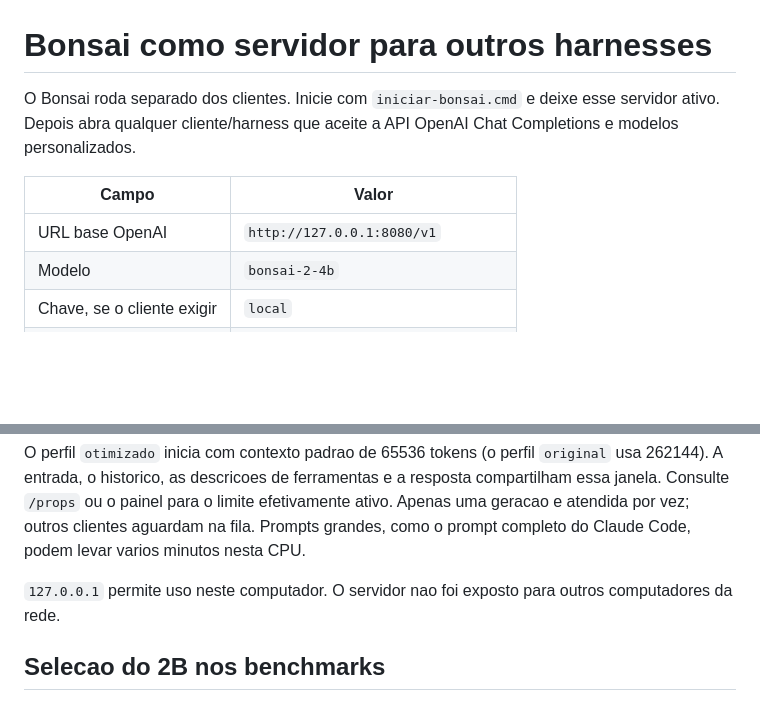
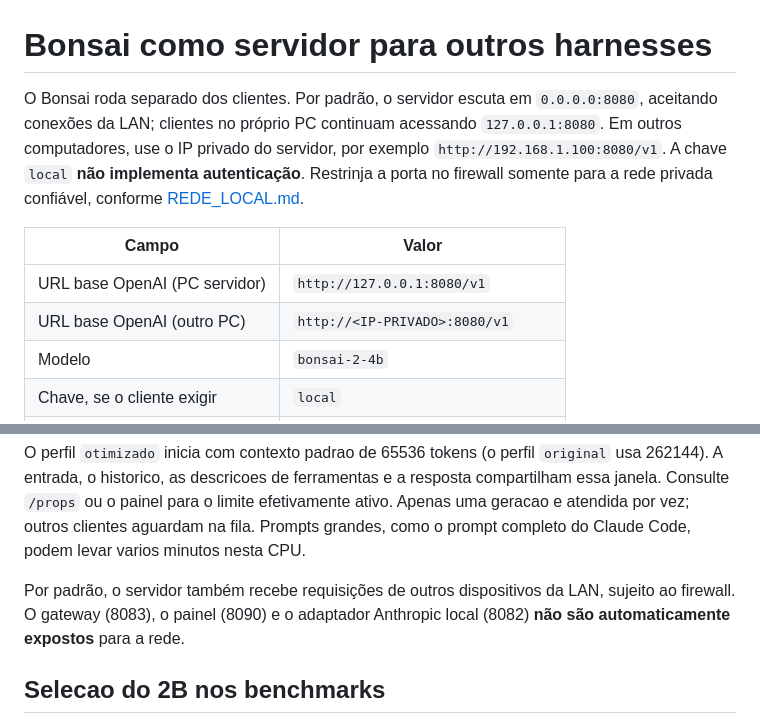
Before and after one commit to lloupp/bonsai-setup-harness, a Markdown page: docs/API_LOCAL.md, 2 parts joined by grey strips. Drawn GitHub-style; blank space fills up the shorter version.

Commit message:
docs: set LAN access as default and explain firewall and local-only mode

```diff
--- a/docs/API_LOCAL.md
+++ b/docs/API_LOCAL.md
@@ -1,10 +1,17 @@
 # Bonsai como servidor para outros harnesses
 
-O Bonsai roda separado dos clientes. Inicie com `iniciar-bonsai.cmd` e deixe esse servidor ativo. Depois abra qualquer cliente/harness que aceite a API OpenAI Chat Completions e modelos personalizados.
+O Bonsai roda separado dos clientes. Por padrão, o servidor escuta
+em `0.0.0.0:8080`, aceitando conexões da LAN; clientes no próprio PC
+continuam acessando `127.0.0.1:8080`. Em outros computadores, use o IP
+privado do servidor, por exemplo `http://192.168.1.100:8080/v1`.
+A chave `local` **não implementa autenticação**. Restrinja a porta
+no firewall somente para a rede privada confiável, conforme
+[REDE_LOCAL.md](REDE_LOCAL.md).
 
 | Campo | Valor |
 |---|---|
-| URL base OpenAI | `http://127.0.0.1:8080/v1` |
+| URL base OpenAI (PC servidor) | `http://127.0.0.1:8080/v1` |
+| URL base OpenAI (outro PC) | `http://<IP-PRIVADO>:8080/v1` |
 | Modelo | `bonsai-2-4b` |
 | Chave, se o cliente exigir | `local` |
 | Chat | `POST /v1/chat/completions` |
@@ -42,7 +49,7 @@ print(response.choices[0].message.content)
 
 O perfil `otimizado` inicia com contexto padrao de 65536 tokens (o perfil `original` usa 262144). A entrada, o historico, as descricoes de ferramentas e a resposta compartilham essa janela. Consulte `/props` ou o painel para o limite efetivamente ativo. Apenas uma geracao e atendida por vez; outros clientes aguardam na fila. Prompts grandes, como o prompt completo do Claude Code, podem levar varios minutos nesta CPU.
 
-`127.0.0.1` permite uso neste computador. O servidor nao foi exposto para outros computadores da rede.
+Por padrão, o servidor também recebe requisições de outros dispositivos da LAN, sujeito ao firewall. O gateway (8083), o painel (8090) e o adaptador Anthropic local (8082) **não são automaticamente expostos** para a rede.
 
 
 ## Selecao do 2B nos benchmarks
```
